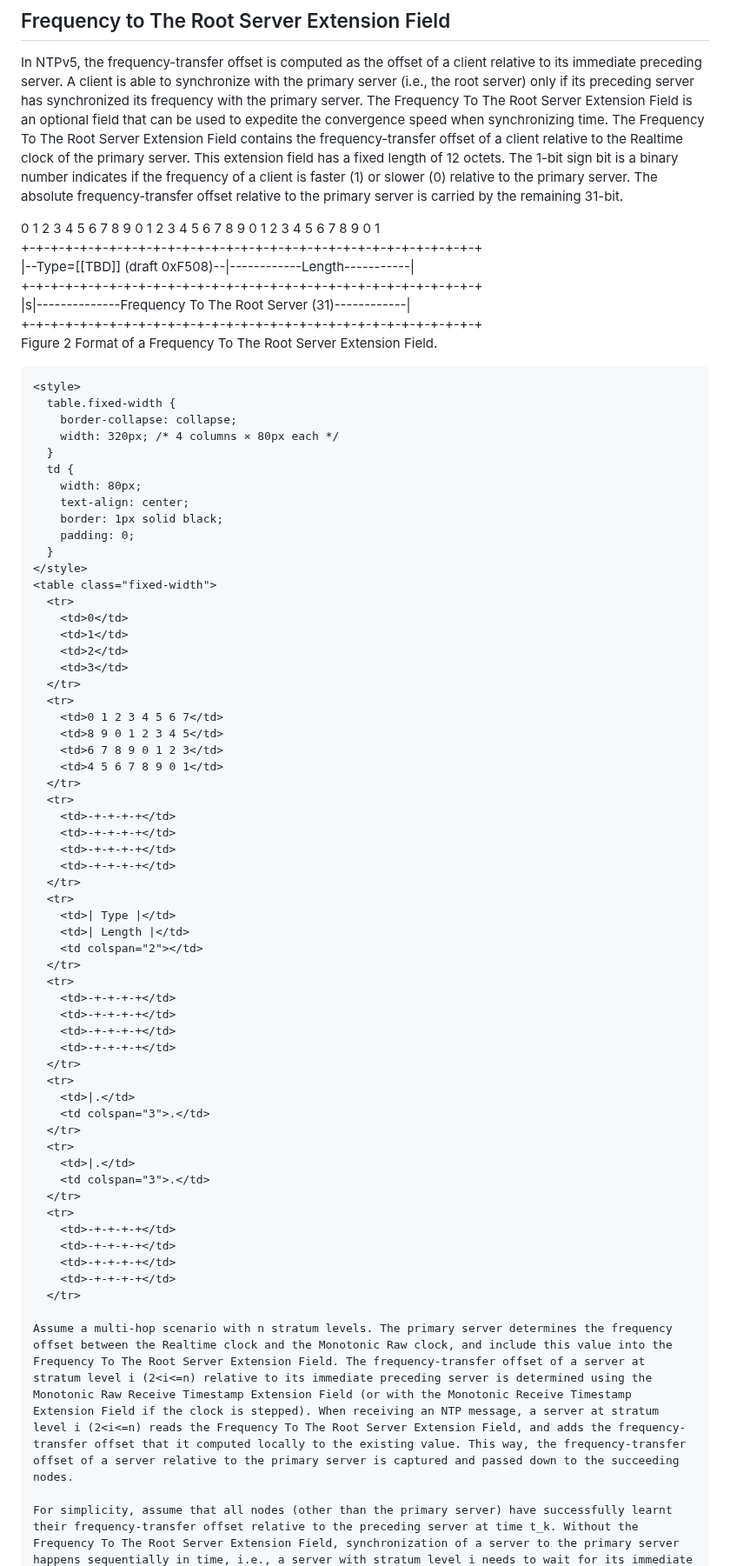
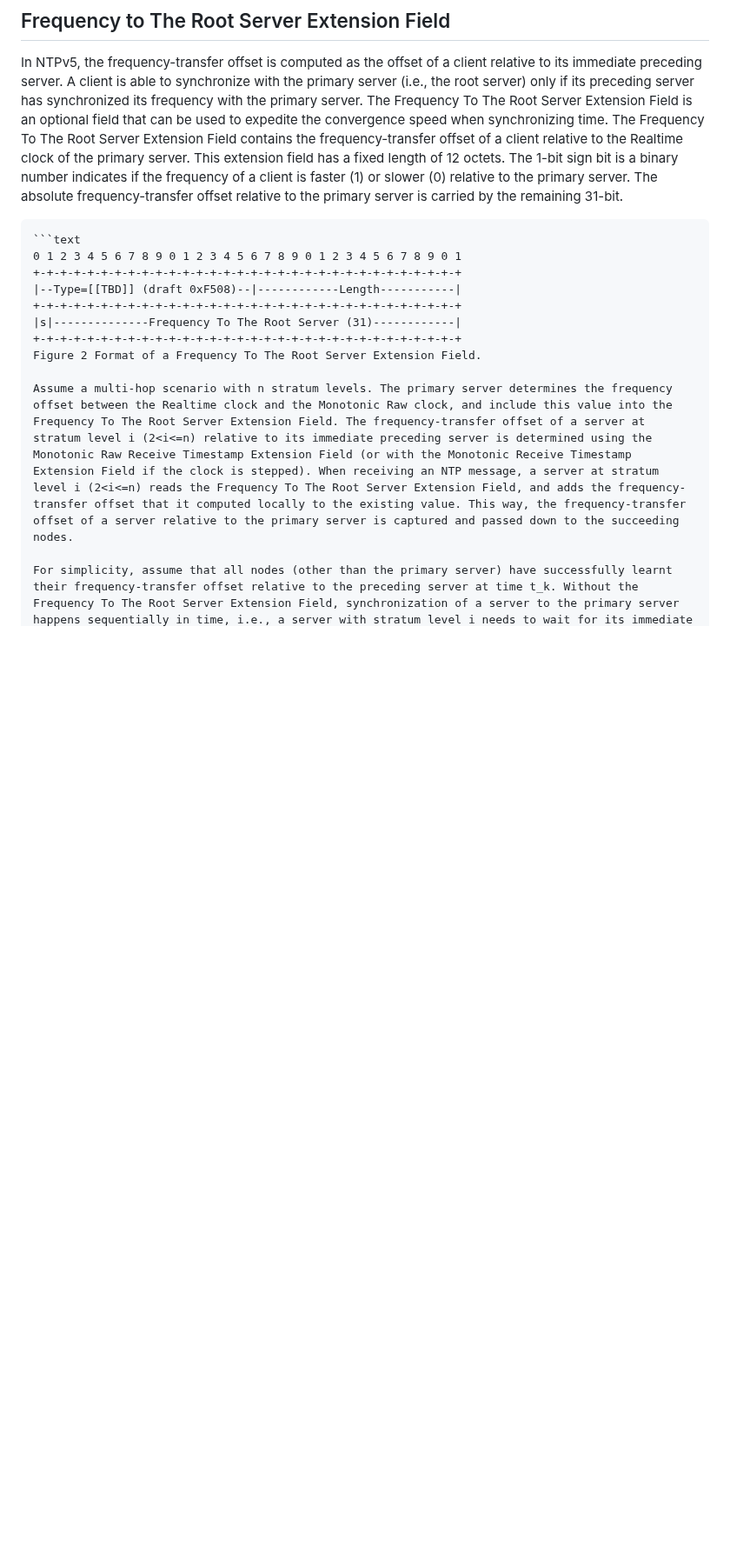
Before and after one commit to enyayaya-netizen/draft-ietf-ntp-ntpv5-extension-fields-00, a Markdown page: draft-todo-yourname-protocol.md, the part around the change. Shown at 87% size. GitHub-like rendering; blank space fills up the shorter version.

Commit message:
Document Frequency To The Root Server Extension Field
Added Frequency To The Root Server Extension Field details and format.

````diff
--- a/draft-todo-yourname-protocol.md
+++ b/draft-todo-yourname-protocol.md
@@ -143,6 +143,8 @@ The Monotonic Raw Transmit Timestamp Extension Field is included to identify lin
 In NTPv5, the frequency-transfer offset is computed as the offset of a client relative to its immediate preceding server. A client is able to synchronize with the primary server (i.e., the root server) only if its preceding server has synchronized its frequency with the primary server. The Frequency To The Root Server Extension Field is an optional field that can be used to expedite the convergence speed when synchronizing time.
 The Frequency To The Root Server Extension Field contains the frequency-transfer offset of a client relative to the Realtime clock of the primary server. This extension field has a fixed length of 12 octets. The 1-bit sign bit is a binary number indicates if the frequency of a client is faster (1) or slower (0) relative to the primary server. The absolute frequency-transfer offset relative to the primary server is carried by the remaining 31-bit.
 
+```kramdown
+```text
 0 1 2 3 4 5 6 7 8 9 0 1 2 3 4 5 6 7 8 9 0 1 2 3 4 5 6 7 8 9 0 1
 +-+-+-+-+-+-+-+-+-+-+-+-+-+-+-+-+-+-+-+-+-+-+-+-+-+-+-+-+-+-+-+
 |--Type=[[TBD]] (draft 0xF508)--|------------Length-----------|
@@ -150,65 +152,6 @@ The Frequency To The Root Server Extension Field contains the frequency-transfer
 |s|--------------Frequency To The Root Server (31)------------|
 +-+-+-+-+-+-+-+-+-+-+-+-+-+-+-+-+-+-+-+-+-+-+-+-+-+-+-+-+-+-+-+
 Figure 2 Format of a Frequency To The Root Server Extension Field.
-
-
-```html
-<style>
-  table.fixed-width {
-    border-collapse: collapse;
-    width: 320px; /* 4 columns × 80px each */
-  }
-  td {
-    width: 80px;
-    text-align: center;
-    border: 1px solid black;
-    padding: 0;
-  }
-</style>
-<table class="fixed-width">
-  <tr>
-    <td>0</td>
-    <td>1</td>
-    <td>2</td>
-    <td>3</td>
-  </tr>
-  <tr>
-    <td>0 1 2 3 4 5 6 7</td>
-    <td>8 9 0 1 2 3 4 5</td>
-    <td>6 7 8 9 0 1 2 3</td>
-    <td>4 5 6 7 8 9 0 1</td>
-  </tr>
-  <tr>
-    <td>-+-+-+-+</td>
-    <td>-+-+-+-+</td>
-    <td>-+-+-+-+</td>
-    <td>-+-+-+-+</td>
-  </tr>
-  <tr>
-    <td>| Type |</td>
-    <td>| Length |</td>
-    <td colspan="2"></td>
-  </tr>
-  <tr>
-    <td>-+-+-+-+</td>
-    <td>-+-+-+-+</td>
-    <td>-+-+-+-+</td>
-    <td>-+-+-+-+</td>
-  </tr>
-  <tr>
-    <td>|.</td>
-    <td colspan="3">.</td>
-  </tr>
-  <tr>
-    <td>|.</td>
-    <td colspan="3">.</td>
-  </tr>
-  <tr>
-    <td>-+-+-+-+</td>
-    <td>-+-+-+-+</td>
-    <td>-+-+-+-+</td>
-    <td>-+-+-+-+</td>
-  </tr>
 
 Assume a multi-hop scenario with n stratum levels. The primary server determines the frequency offset between the Realtime clock and the Monotonic Raw clock, and include this value into the Frequency To The Root Server Extension Field. The frequency-transfer offset of a server at stratum level i (2<i<=n) relative to its immediate preceding server is determined using the Monotonic Raw Receive Timestamp Extension Field (or with the Monotonic Receive Timestamp Extension Field if the clock is stepped). When receiving an NTP message, a server at stratum level i (2<i<=n) reads the Frequency To The Root Server Extension Field, and adds the frequency-transfer offset that it computed locally to the existing value. This way, the frequency-transfer offset of a server relative to the primary server is captured and passed down to the succeeding nodes.
 
````
